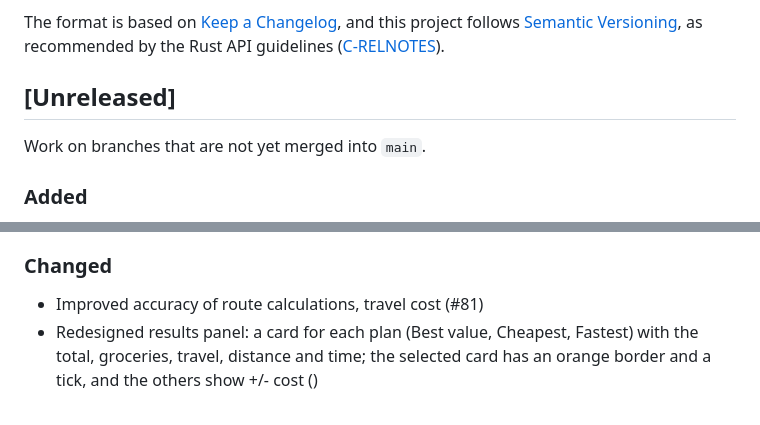
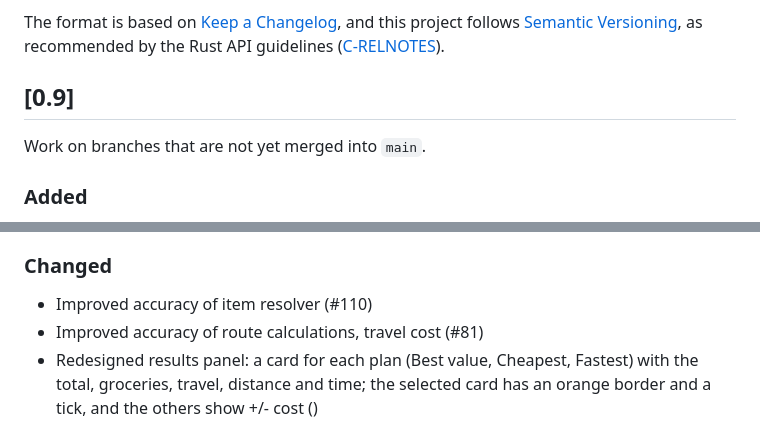
Before and after one commit to trelearyan/ENGR302-Project, a Markdown page: CHANGELOG.md, 2 parts joined by grey strips. Rendered like a GitHub page.

```diff
--- a/CHANGELOG.md
+++ b/CHANGELOG.md
@@ -7,7 +7,7 @@ and this project follows [Semantic Versioning](https://semver.org/spec/v2.0.0.ht
 as recommended by the Rust API guidelines
 ([C-RELNOTES](https://rust-lang.github.io/api-guidelines/documentation.html#release-notes-document-all-significant-changes-c-relnotes)).
 
-## [Unreleased]
+## [0.9]
 
 Work on branches that are not yet merged into `main`.
 
@@ -22,6 +22,7 @@ Work on branches that are not yet merged into `main`.
 - Masthead and filters panel switch to dark colours in dark mode, with light arrow icons (#113)
 
 ### Changed
+- Improved accuracy of item resolver (#110)
 - Improved accuracy of route calculations, travel cost (#81)
 - Redesigned results panel: a card for each plan (Best value, Cheapest, Fastest) with the total, groceries, travel, distance and time; the selected card has an orange border and a tick, and the others show +/- cost ()
 - Plan details show a summary (groceries, total, items, travel, distance, driving time), numbered stops side by side, and each stop's items with Qty, Unit and Line total ()
```
